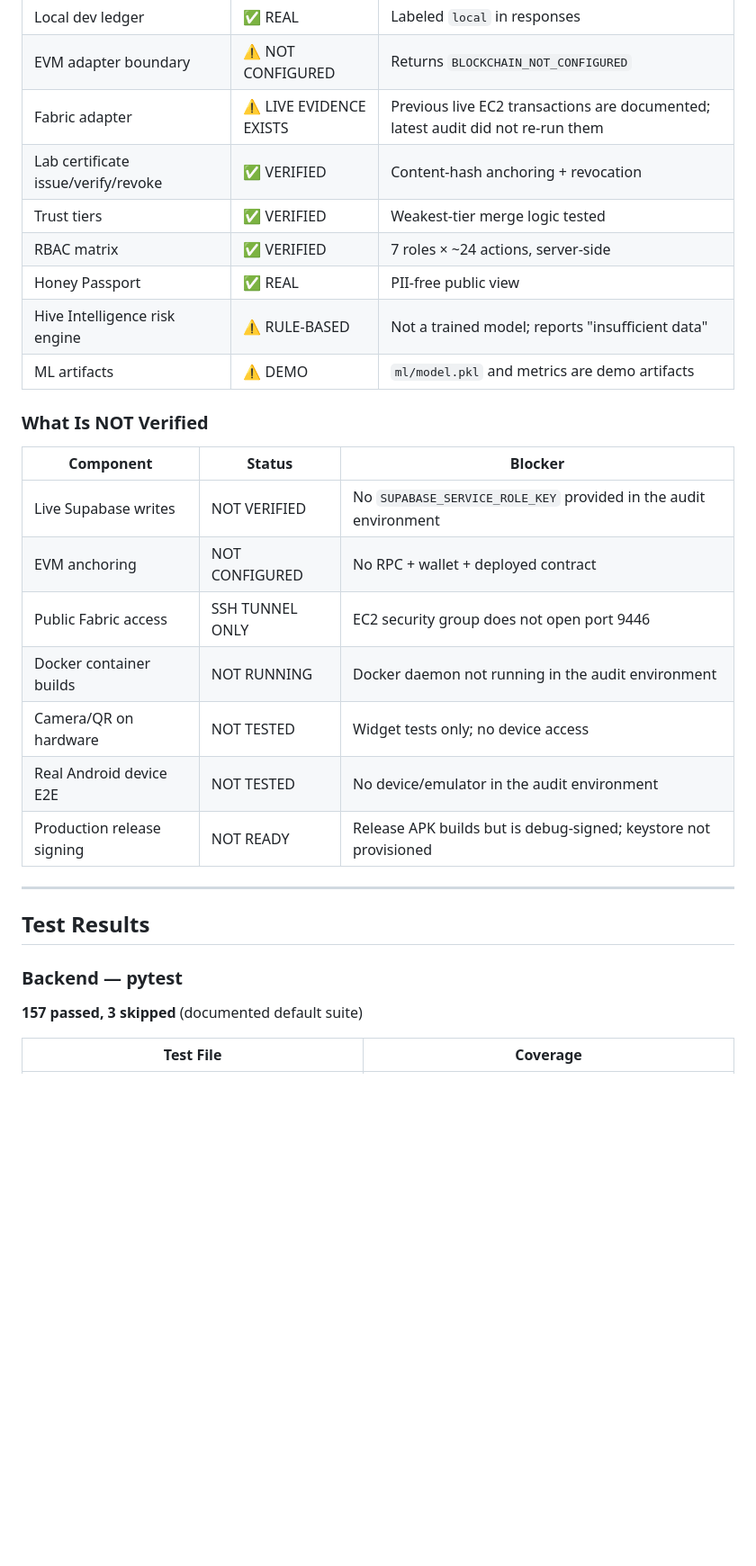
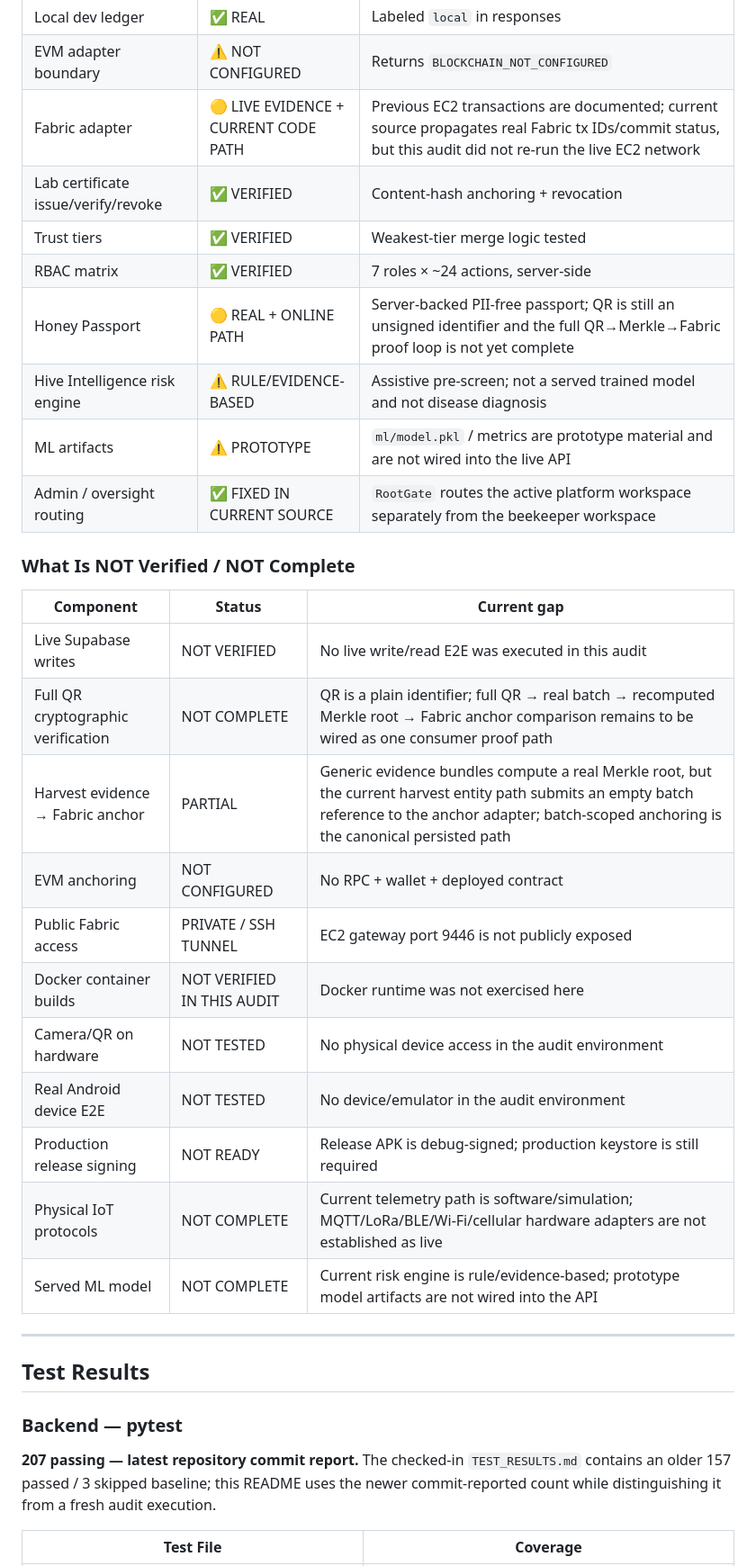
Before and after one commit to yesu166/HoneyChain-Hexanexus, a Markdown page: README.md, the part around one of its changes. Shown at 90% size. Rendered like a GitHub page; blank space fills up the shorter version.

Commit message:
docs: audit README against current HC-3.0 implementation

```diff
--- a/README.md
+++ b/README.md
@@ -401,25 +416,30 @@ Scoping: beekeepers see only their own data; FPO/processor see their org's data;
 | BlockchainGateway + tx state machine | ✅ VERIFIED | PENDING → SUBMITTED → CONFIRMED |
 | Local dev ledger | ✅ REAL | Labeled `local` in responses |
 | EVM adapter boundary | ⚠️ NOT CONFIGURED | Returns `BLOCKCHAIN_NOT_CONFIGURED` |
-| Fabric adapter | ⚠️ LIVE EVIDENCE EXISTS | Previous live EC2 transactions are documented; latest audit did not re-run them |
+| Fabric adapter | 🟡 LIVE EVIDENCE + CURRENT CODE PATH | Previous EC2 transactions are documented; current source propagates real Fabric tx IDs/commit status, but this audit did not re-run the live EC2 network |
 | Lab certificate issue/verify/revoke | ✅ VERIFIED | Content-hash anchoring + revocation |
 | Trust tiers | ✅ VERIFIED | Weakest-tier merge logic tested |
 | RBAC matrix | ✅ VERIFIED | 7 roles × ~24 actions, server-side |
-| Honey Passport | ✅ REAL | PII-free public view |
-| Hive Intelligence risk engine | ⚠️ RULE-BASED | Not a trained model; reports "insufficient data" |
-| ML artifacts | ⚠️ DEMO | `ml/model.pkl` and metrics are demo artifacts |
+| Honey Passport | 🟡 REAL + ONLINE PATH | Server-backed PII-free passport; QR is still an unsigned identifier and the full QR→Merkle→Fabric proof loop is not yet complete |
+| Hive Intelligence risk engine | ⚠️ RULE/EVIDENCE-BASED | Assistive pre-screen; not a served trained model and not disease diagnosis |
+| ML artifacts | ⚠️ PROTOTYPE | `ml/model.pkl` / metrics are prototype material and are not wired into the live API |
+| Admin / oversight routing | ✅ FIXED IN CURRENT SOURCE | `RootGate` routes the active platform workspace separately from the beekeeper workspace |
 
-### What Is NOT Verified
+### What Is NOT Verified / NOT Complete
 
-| Component | Status | Blocker |
+| Component | Status | Current gap |
 |---|---|---|
-| Live Supabase writes | NOT VERIFIED | No `SUPABASE_SERVICE_ROLE_KEY` provided in the audit environment |
+| Live Supabase writes | NOT VERIFIED | No live write/read E2E was executed in this audit |
+| Full QR cryptographic verification | NOT COMPLETE | QR is a plain identifier; full QR → real batch → recomputed Merkle root → Fabric anchor comparison remains to be wired as one consumer proof path |
+| Harvest evidence → Fabric anchor | PARTIAL | Generic evidence bundles compute a real Merkle root, but the current harvest entity path submits an empty batch reference to the anchor adapter; batch-scoped anchoring is the canonical persisted path |
 | EVM anchoring | NOT CONFIGURED | No RPC + wallet + deployed contract |
-| Public Fabric access | SSH TUNNEL ONLY | EC2 security group does not open port 9446 |
-| Docker container builds | NOT RUNNING | Docker daemon not running in the audit environment |
-| Camera/QR on hardware | NOT TESTED | Widget tests only; no device access |
+| Public Fabric access | PRIVATE / SSH TUNNEL | EC2 gateway port 9446 is not publicly exposed |
+| Docker container builds | NOT VERIFIED IN THIS AUDIT | Docker runtime was not exercised here |
+| Camera/QR on hardware | NOT TESTED | No physical device access in the audit environment |
 | Real Android device E2E | NOT TESTED | No device/emulator in the audit environment |
-| Production release signing | NOT READY | Release APK builds but is debug-signed; keystore not provisioned |
+| Production release signing | NOT READY | Release APK is debug-signed; production keystore is still required |
+| Physical IoT protocols | NOT COMPLETE | Current telemetry path is software/simulation; MQTT/LoRa/BLE/Wi-Fi/cellular hardware adapters are not established as live |
+| Served ML model | NOT COMPLETE | Current risk engine is rule/evidence-based; prototype model artifacts are not wired into the API |
 
 ---
 
@@ -427,7 +447,7 @@ Scoping: beekeepers see only their own data; FPO/processor see their org's data;
 
 ### Backend — pytest
 
-**157 passed, 3 skipped** (documented default suite)
+**207 passing — latest repository commit report.** The checked-in `TEST_RESULTS.md` contains an older 157 passed / 3 skipped baseline; this README uses the newer commit-reported count while distinguishing it from a fresh audit execution.
 
 | Test File | Coverage |
 |---|---|
```
Also changed, not shown: other parts of README.md (+40 -10 lines).
